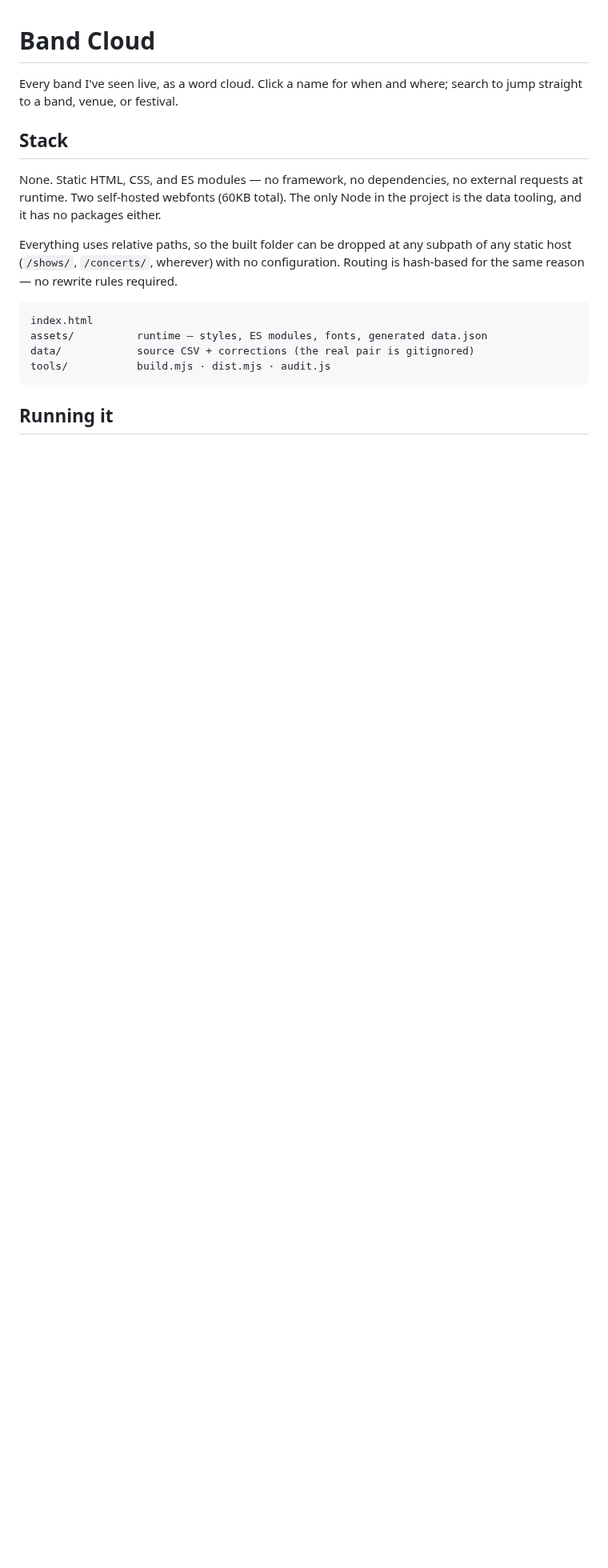
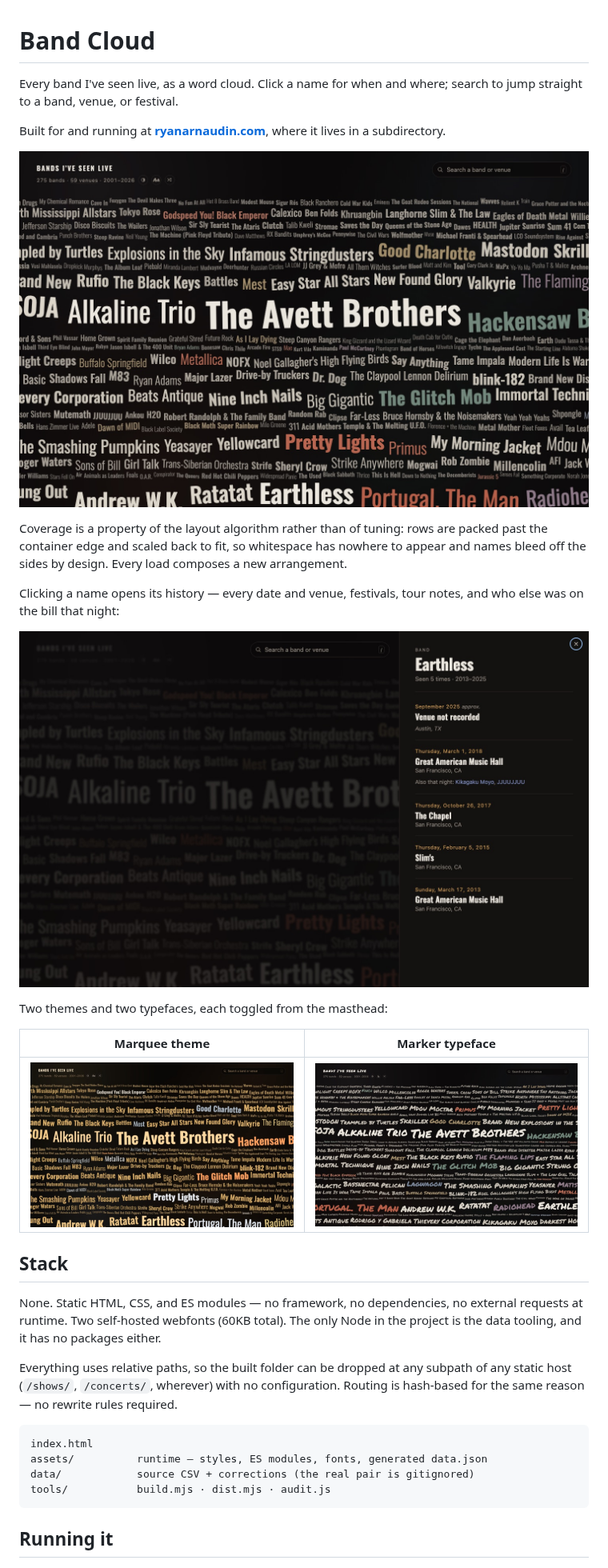
Before and after one commit to arnaudin/band-cloud, a Markdown page: README.md, the part around one of its changes. Shown at 80% size. Rendered like a GitHub page; pictures changed too: docs/img/detail.jpg (added), docs/img/wall-ink.jpg (added), docs/img/wall-marker.jpg (added); blank space fills up the shorter version.

```diff
--- a/README.md
+++ b/README.md
@@ -2,6 +2,27 @@
 
 Every band I've seen live, as a word cloud. Click a name for when and where;
 search to jump straight to a band, venue, or festival.
+
+Built for and running at **[ryanarnaudin.com](https://ryanarnaudin.com)**, where
+it lives in a subdirectory.
+
+![The wall, Ink & Ash theme](docs/img/wall-ink.jpg)
+
+Coverage is a property of the layout algorithm rather than of tuning: rows are
+packed past the container edge and scaled back to fit, so whitespace has nowhere
+to appear and names bleed off the sides by design. Every load composes a new
+arrangement.
+
+Clicking a name opens its history — every date and venue, festivals, tour notes,
+and who else was on the bill that night:
+
+![Detail drawer for a band, showing dates, venues and other acts](docs/img/detail.jpg)
+
+Two themes and two typefaces, each toggled from the masthead:
+
+| Marquee theme | Marker typeface |
+|---|---|
+| ![Marquee theme](docs/img/wall-marquee.jpg) | ![Permanent Marker typeface](docs/img/wall-marker.jpg) |
 
 ## Stack
 
```
Also changed, not shown: other parts of README.md (+5 -0 lines), UPDATING.md (+25 -11 lines), 8 other files.
